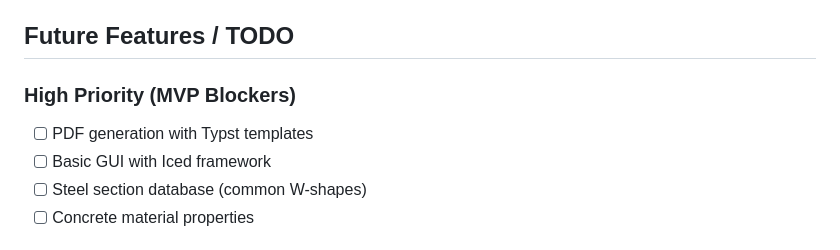
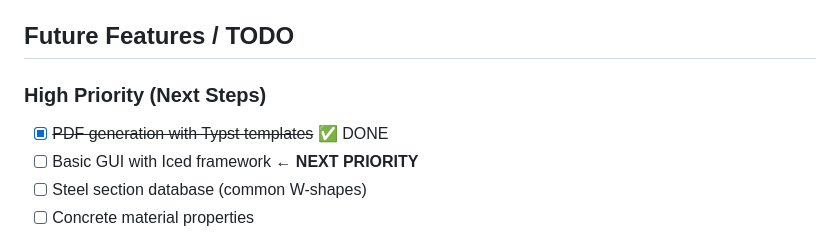
Before and after one commit to Hotschmoe/stratify, a Markdown page: README.md, the part around the change. GitHub-like rendering.

```diff
--- a/README.md
+++ b/README.md
@@ -390,10 +390,10 @@ See [ROADMAP.md](ROADMAP.md) for detailed implementation phases and checklists.
 
 ## Future Features / TODO
 
-### High Priority (MVP Blockers)
+### High Priority (Next Steps)
 
-- [ ] PDF generation with Typst templates
-- [ ] Basic GUI with Iced framework
+- [x] ~~PDF generation with Typst templates~~ ✅ DONE
+- [ ] Basic GUI with Iced framework ← **NEXT PRIORITY**
 - [ ] Steel section database (common W-shapes)
 - [ ] Concrete material properties
 
```
Also changed, not shown: ROADMAP.md (+165 -297 lines).
